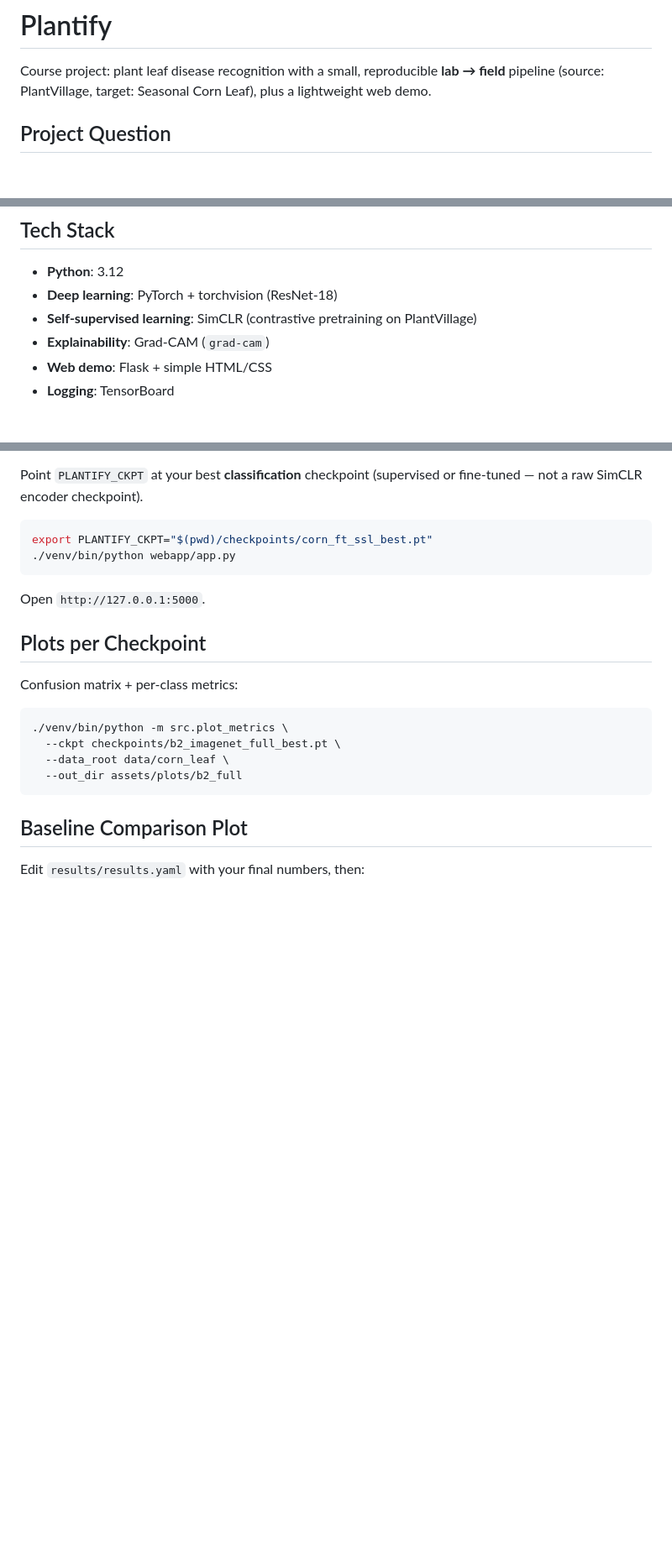
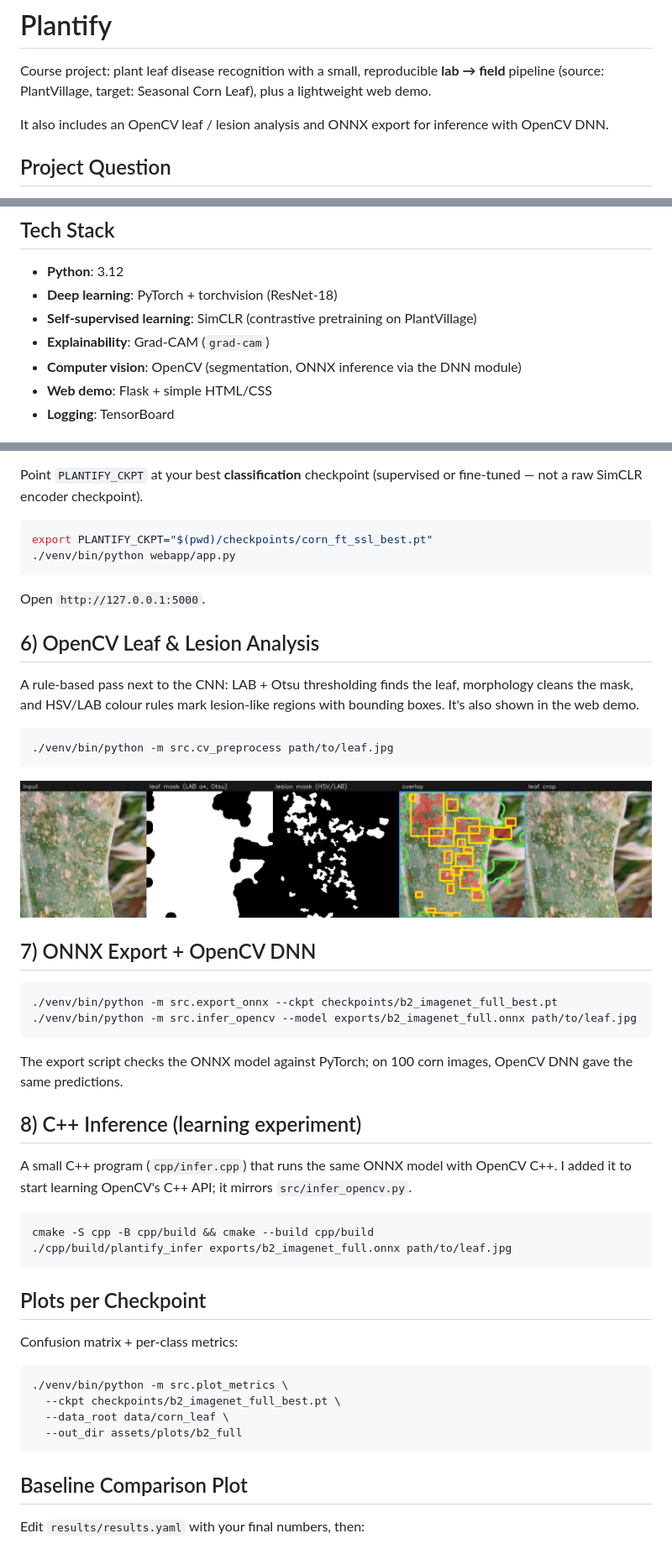
Before and after one commit to pingu2024/Plantify, a Markdown page: README.md, 3 parts joined by grey strips. Shown at 84% size. Rendered like a GitHub page; pictures changed too: assets/opencv/common_rust_analysis.jpg (added); blank space fills up the shorter version.

Commit message:
Add OpenCV leaf analysis, ONNX export, and C++ inference experiment

````diff
--- a/README.md
+++ b/README.md
@@ -1,6 +1,8 @@
 # Plantify
 
 Course project: plant leaf disease recognition with a small, reproducible **lab → field** pipeline (source: PlantVillage, target: Seasonal Corn Leaf), plus a lightweight web demo.
+
+It also includes an OpenCV leaf / lesion analysis and ONNX export for inference with OpenCV DNN.
 
 ## Project Question
 
@@ -17,6 +19,7 @@ We report results honestly for:
 - **Deep learning**: PyTorch + torchvision (ResNet-18)
 - **Self-supervised learning**: SimCLR (contrastive pretraining on PlantVillage)
 - **Explainability**: Grad-CAM (`grad-cam`)
+- **Computer vision**: OpenCV (segmentation, ONNX inference via the DNN module)
 - **Web demo**: Flask + simple HTML/CSS
 - **Logging**: TensorBoard
 
@@ -108,6 +111,34 @@ export PLANTIFY_CKPT="$(pwd)/checkpoints/corn_ft_ssl_best.pt"
 
 Open `http://127.0.0.1:5000`.
 
+## 6) OpenCV Leaf & Lesion Analysis
+
+A rule-based pass next to the CNN: LAB + Otsu thresholding finds the leaf, morphology cleans the mask, and HSV/LAB colour rules mark lesion-like regions with bounding boxes. It's also shown in the web demo.
+
+```bash
+./venv/bin/python -m src.cv_preprocess path/to/leaf.jpg
+```
+
+![OpenCV analysis, common rust](assets/opencv/common_rust_analysis.jpg)
+
+## 7) ONNX Export + OpenCV DNN
+
+```bash
+./venv/bin/python -m src.export_onnx --ckpt checkpoints/b2_imagenet_full_best.pt
+./venv/bin/python -m src.infer_opencv --model exports/b2_imagenet_full.onnx path/to/leaf.jpg
+```
+
+The export script checks the ONNX model against PyTorch; on 100 corn images, OpenCV DNN gave the same predictions.
+
+## 8) C++ Inference (learning experiment)
+
+A small C++ program (`cpp/infer.cpp`) that runs the same ONNX model with OpenCV C++. I added it to start learning OpenCV's C++ API; it mirrors `src/infer_opencv.py`.
+
+```bash
+cmake -S cpp -B cpp/build && cmake --build cpp/build
+./cpp/build/plantify_infer exports/b2_imagenet_full.onnx path/to/leaf.jpg
+```
+
 ## Plots per Checkpoint
 
 Confusion matrix + per-class metrics:
````
Also changed, not shown: other parts of README.md (+1 -0 lines), 9 other files.
